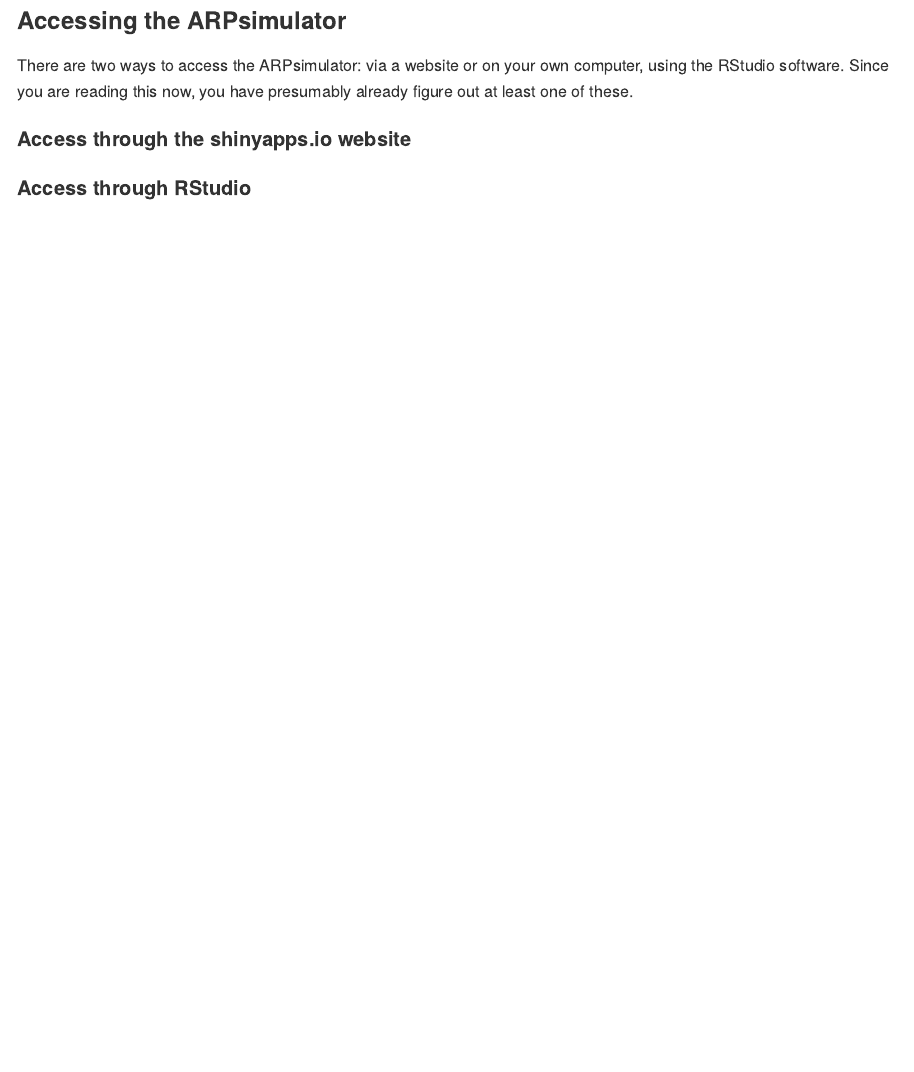
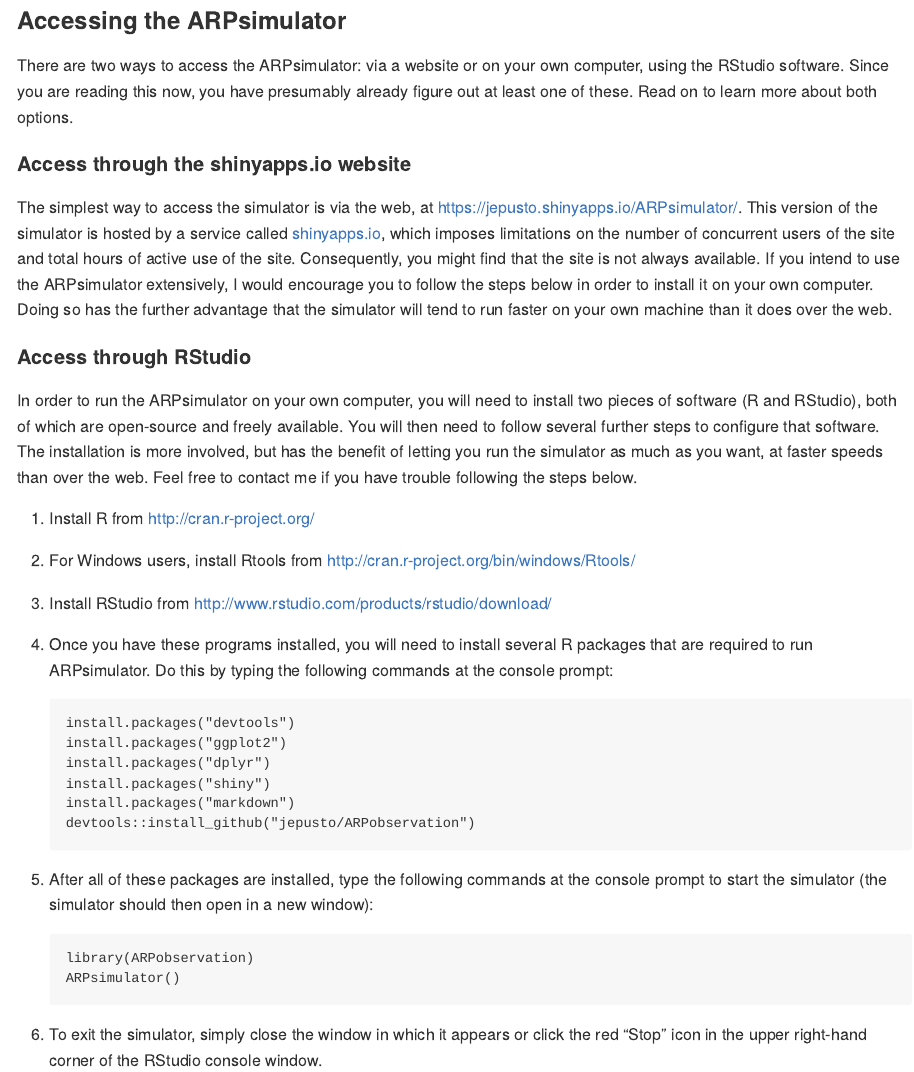
Before and after one commit to jepusto/ARPobservation, an R Markdown document (inst/shiny-examples/ARPsimulator/markdown/Accessing_ARPsimulator.Rmd): the page in a window 1100 px wide, from its top. Rendered offline with R 4.5, knitr and Pandoc, with nearby package versions.

Commit message:
ARPsimulator: Finished documentation, redeployed.

````diff
--- a/inst/shiny-examples/ARPsimulator/markdown/Accessing_ARPsimulator.Rmd
+++ b/inst/shiny-examples/ARPsimulator/markdown/Accessing_ARPsimulator.Rmd
@@ -4,8 +4,35 @@
 
 ### Accessing the ARPsimulator
 
-There are two ways to access the ARPsimulator: via a website or on your own computer, using the RStudio software. Since you are reading this now, you have presumably already figure out at least one of these.
+There are two ways to access the ARPsimulator: via a website or on your own computer, using the RStudio software. Since you are reading this now, you have presumably already figure out at least one of these. Read on to learn more about both options.
 
 #### Access through the shinyapps.io website
 
+The simplest way to access the simulator is via the web, at https://jepusto.shinyapps.io/ARPsimulator/. This version of the simulator is hosted by a service called [shinyapps.io](https://www.shinyapps.io/), which imposes limitations on the number of concurrent users of the site and total hours of active use of the site. Consequently, you might find that the site is not always available. If you intend to use the ARPsimulator extensively, I would encourage you to follow the steps below in order to install it on your own computer. Doing so has the further advantage that the simulator will tend to run faster on your own machine than it does over the web.
+
 #### Access through RStudio
+
+In order to run the ARPsimulator on your own computer, you will need to install two pieces of software (R and RStudio), both of which are open-source and freely available. You will then need to follow several further steps to configure that software. The installation is more involved, but has the benefit of letting you run the simulator as much as you want, at faster speeds than over the web. Feel free to contact me if you have trouble following the steps below.
+
+1. Install R from http://cran.r-project.org/
+2. For Windows users, install Rtools from http://cran.r-project.org/bin/windows/Rtools/
+3. Install RStudio from http://www.rstudio.com/products/rstudio/download/
+4. Once you have these programs installed, you will need to install several R packages that are required to run ARPsimulator. Do this by typing the following commands at the console prompt:
+
+    ```{r, eval=FALSE}
+    install.packages("devtools")
+    install.packages("ggplot2")
+    install.packages("dplyr")
+    install.packages("shiny")
+    install.packages("markdown")
+    devtools::install_github("jepusto/ARPobservation")
+    ```
+
+5. After all of these packages are installed, type the following commands at the console prompt to start the simulator (the simulator should then open in a new window):
+
+    ```{r, eval = FALSE}
+    library(ARPobservation)
+    ARPsimulator()
+    ```
+
+6. To exit the simulator, simply close the window in which it appears or click the red "Stop" icon in the upper right-hand corner of the RStudio console window.
````
Also changed, not shown: inst/shiny-examples/ARPsimulator/ARPsimulator.R (+0 -5 lines), inst/shiny-examples/ARPsimulator/app.R (+1 -1 lines), inst/shiny-examples/ARPsimulator/markdown/ARPsimulator.md (line endings or trailing spaces), inst/shiny-examples/ARPsimulator/markdown/Accessing_ARPsimulator.md, inst/shiny-examples/ARPsimulator/markdown/ES_graph.md (line endings or trailing spaces), inst/shiny-examples/ARPsimulator/markdown/SCD_graph.md (line endings or trailing spaces), 1 other file.
